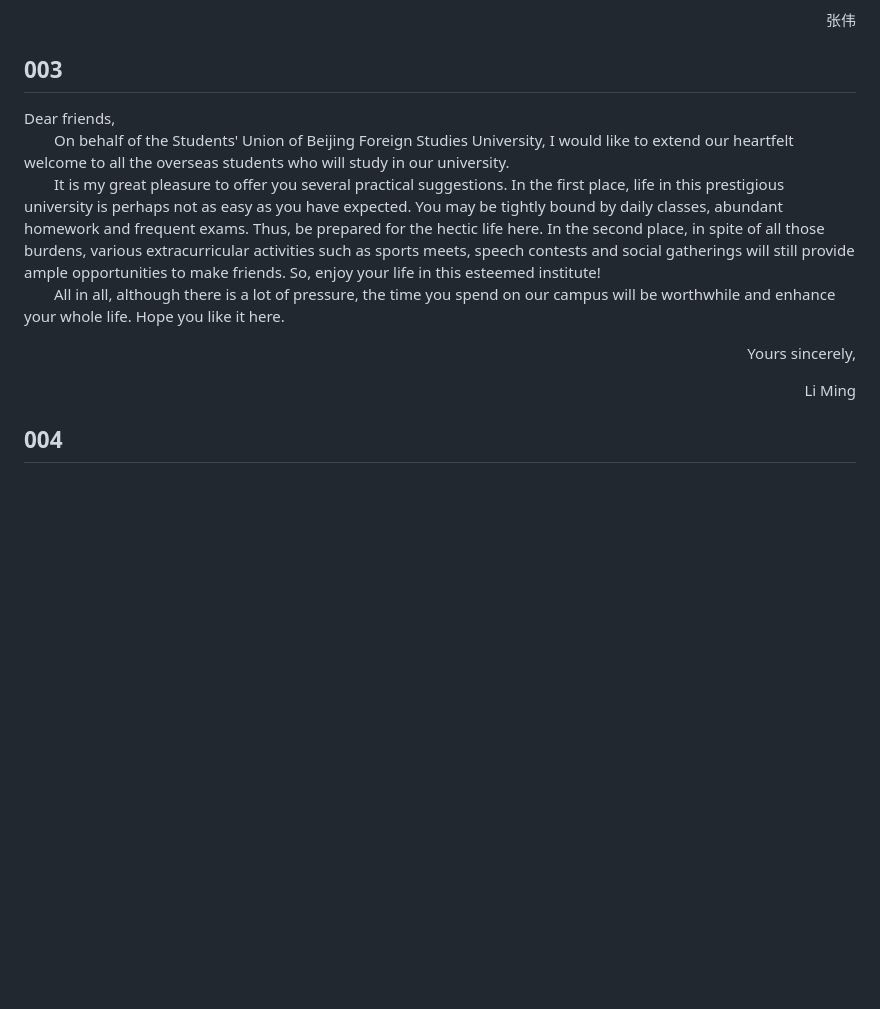
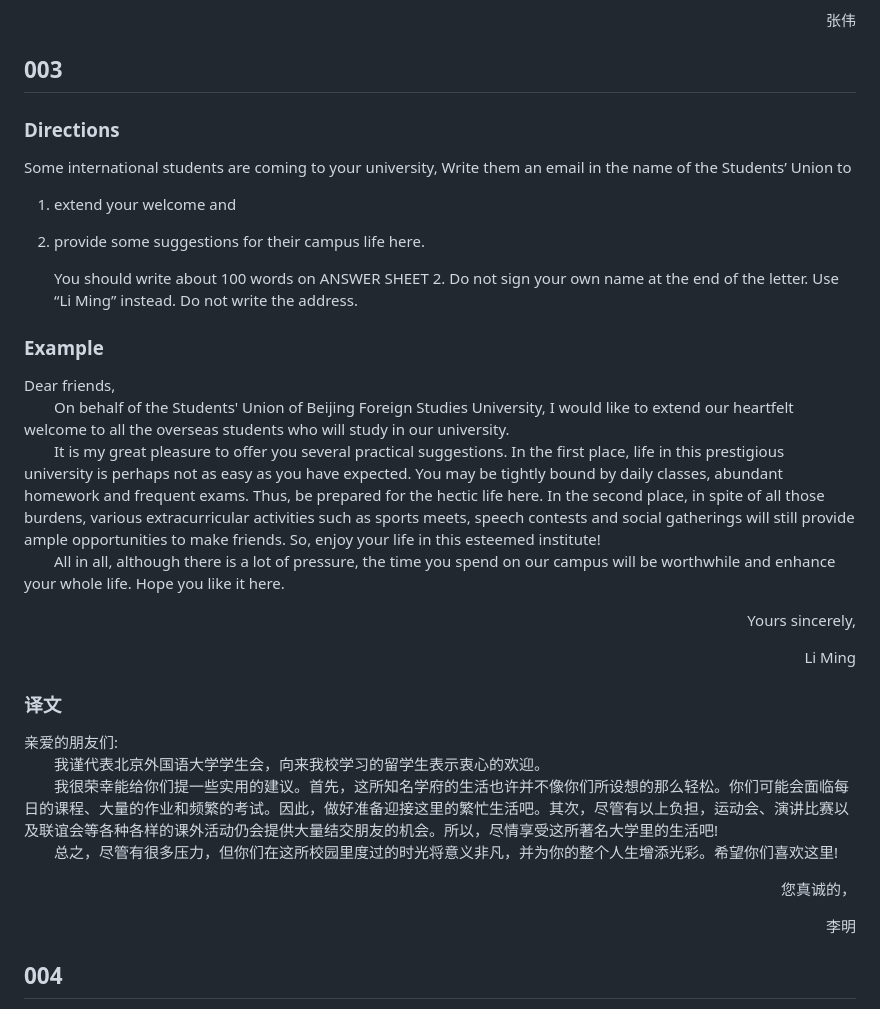
Before and after one commit to bowen-wu/postgraduate, a Markdown page: english/write/001-020_letter.md, the part around the change printed below. Rendered like a GitHub page; blank space fills up the shorter version.

Commit message:
fix: update 003 letter

```diff
--- a/english/write/001-020_letter.md
+++ b/english/write/001-020_letter.md
@@ -66,6 +66,19 @@ of the places you would like to visit.<br>
 
 ## 003
 
+### Directions
+
+Some international students are coming to your university, Write them an email in the name of the Students’ Union to
+
+1) extend your welcome and
+2) provide some suggestions for their campus life here.
+
+   You should write about 100 words on ANSWER SHEET 2.
+   Do not sign your own name at the end of the letter. Use “Li Ming” instead.
+   Do not write the address.
+
+### Example
+
 Dear friends,<br>
 &emsp;&emsp;On behalf of the Students' Union of Beijing Foreign Studies University, I would like to extend
 our heartfelt welcome to all the overseas students who will study in our university.<br>
@@ -78,6 +91,16 @@ provide ample opportunities to make friends. So, enjoy your life in this esteeme
 worthwhile and enhance your whole life. Hope you like it here.<br>
 <p align="right">Yours sincerely,</p>
 <p align="right">Li Ming</p>
+
+### 译文
+
+亲爱的朋友们:<br>
+&emsp;&emsp;我谨代表北京外国语大学学生会，向来我校学习的留学生表示衷心的欢迎。<br>
+&emsp;&emsp;我很荣幸能给你们提一些实用的建议。首先，这所知名学府的生活也许并不像你们所设想的那么轻松。你们可能会面临每日的课程、大量的作业和频繁的考试。因此，做好准备迎接这里的繁忙生活吧。其次，尽管有以上负担，运动会、演讲比赛以及联谊会等各种各样的课外活动仍会提供大量结交朋友的机会。所以，尽情享受这所著名大学里的生活吧!<br>
+&emsp;&emsp;总之，尽管有很多压力，但你们在这所校园里度过的时光将意义非凡，并为你的整个人生增添光彩。希望你们喜欢这里!<br>
+
+<p align="right">您真诚的，</p>
+<p align="right">李明</p>
 
 ## 004
 
```
Also changed, not shown: other parts of english/write/001-020_letter.md (+11 -3 lines).
